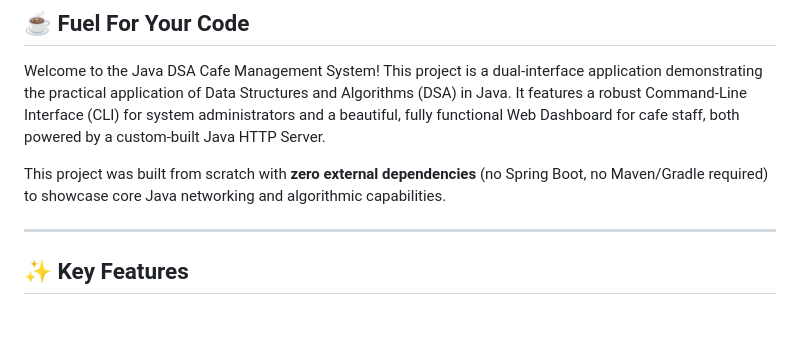
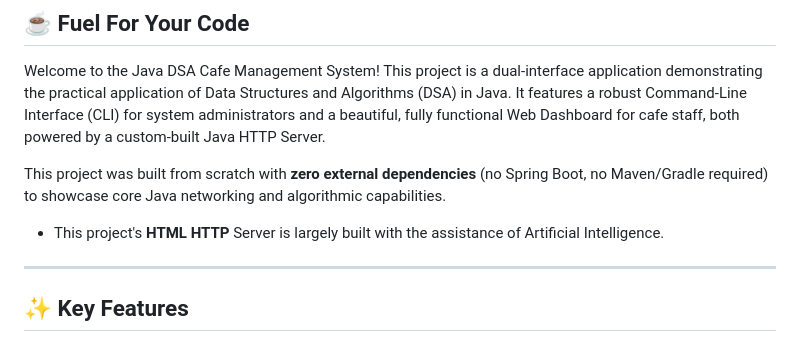
Before and after one commit to Grizzly2578/DSAA, a Markdown page: README.md, the part around the change. Drawn GitHub-style; blank space fills up the shorter version.

Commit message:
Mention AI assistance in HTML HTTP Server development
Added a note about the use of AI in building the HTML HTTP Server.

```diff
--- a/README.md
+++ b/README.md
@@ -7,6 +7,8 @@
 Welcome to the Java DSA Cafe Management System! This project is a dual-interface application demonstrating the practical application of Data Structures and Algorithms (DSA) in Java. It features a robust Command-Line Interface (CLI) for system administrators and a beautiful, fully functional Web Dashboard for cafe staff, both powered by a custom-built Java HTTP Server.
 
 This project was built from scratch with **zero external dependencies** (no Spring Boot, no Maven/Gradle required) to showcase core Java networking and algorithmic capabilities.
+
+*   This project's **HTML HTTP** Server is largely built with the assistance of Artificial Intelligence.
 
 ---
 
```
